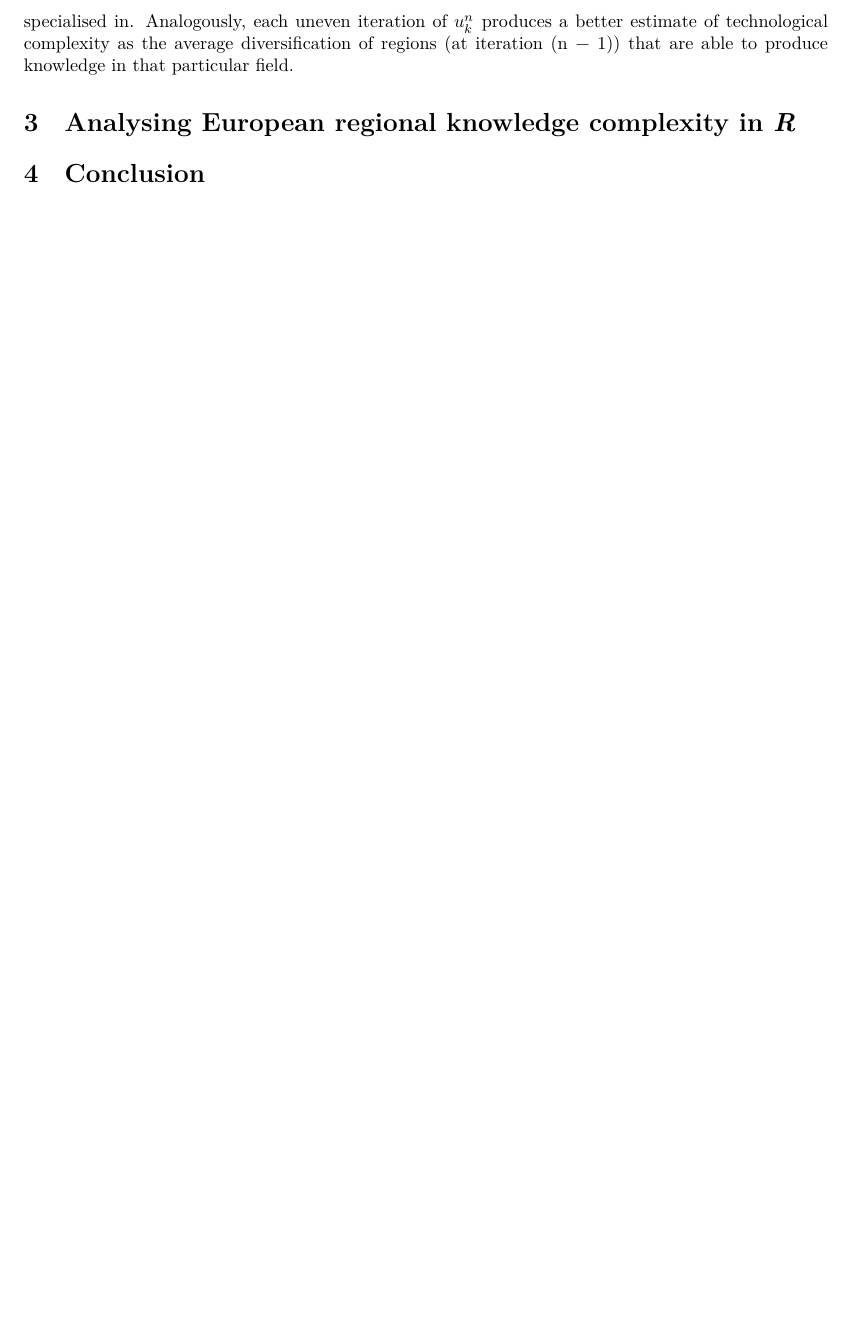
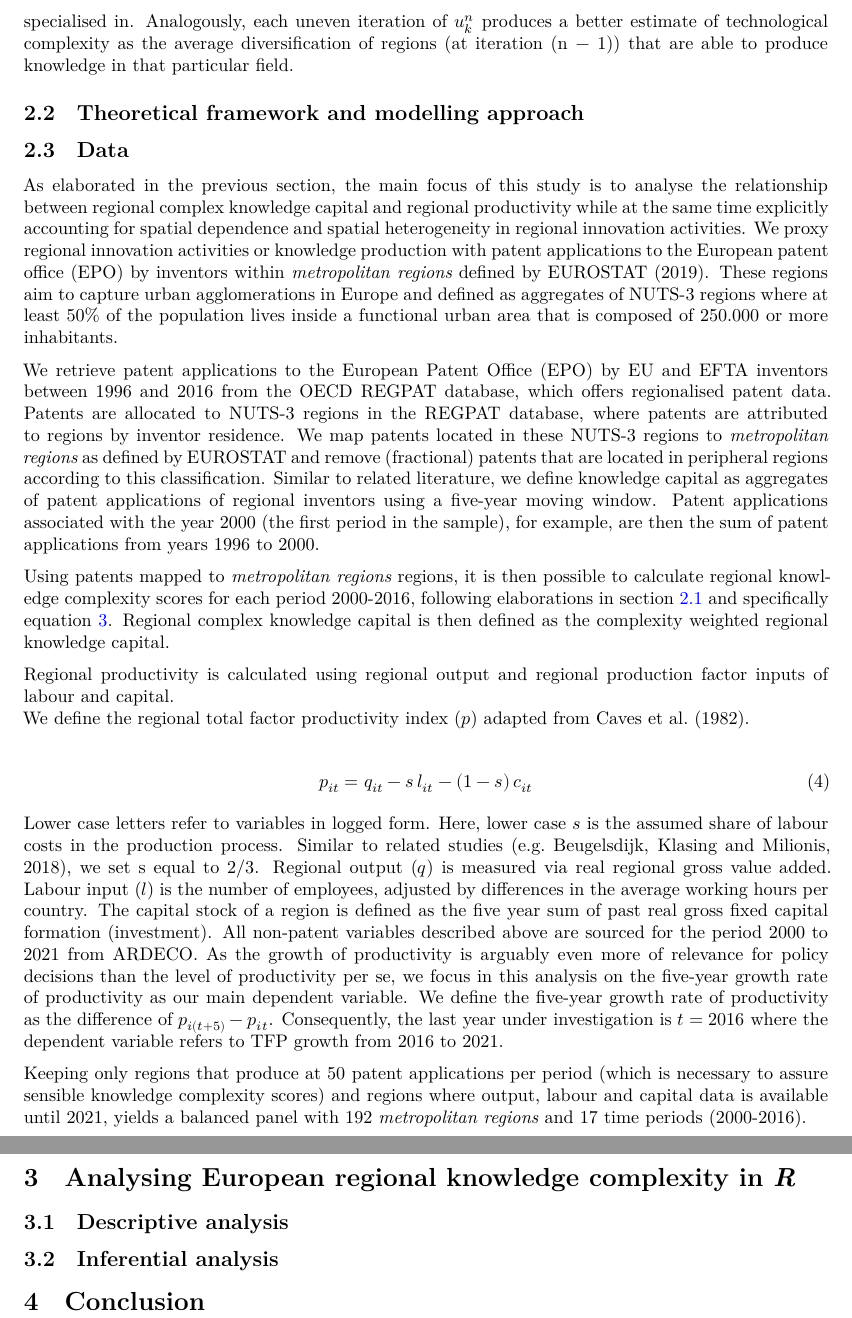
Before and after one commit to PintarN/ADAR_report_Pintar, a Quarto document (Report_Pintar.qmd): part of page 4 of 4 before the commit and two parts of pages 4 and 5 of 5 after it, the two joined at a grey line, cut so that both start at the same text, the shorter picture padded with empty space. The pictures show the output file Report_Pintar.pdf that the author committed with the source.

Commit message:
data description done

```diff
--- a/Report_Pintar.qmd
+++ b/Report_Pintar.qmd
@@ -172,6 +171,40 @@ technological fields (at iteration (n − 1)) in which this region is specialise
 regions (at iteration (n − 1)) that are able to produce knowledge in that
 particular field.
 
+## Theoretical framework and modelling approach
+
+## Data
+
+As elaborated in the previous section, the main focus of this study is to analyse the relationship between regional complex knowledge capital and regional productivity while at the same time explicitly accounting for spatial dependence and spatial heterogeneity in regional innovation activities. We proxy regional innovation activities or knowledge production with patent applications to the European patent office (EPO) by inventors within *metropolitan regions* defined by EUROSTAT (2019). These regions aim to capture urban agglomerations in Europe and defined as aggregates of NUTS-3 regions where at least 50\% of the population lives inside a functional urban area that is composed of $250.000$ or more inhabitants.
+
+We retrieve patent applications to the European Patent Office (EPO) by EU and EFTA inventors between
+1996 and 2016 from the OECD REGPAT database, which offers regionalised patent data. Patents are allocated to NUTS-3 regions in the REGPAT database, where patents are attributed to regions by inventor residence. We map patents located in these NUTS-3 regions to *metropolitan regions* as defined by EUROSTAT and remove (fractional) patents that are located in peripheral regions according to this classification. Similar to related literature, we define knowledge capital as aggregates of patent applications of regional inventors using a five-year moving window. Patent applications associated with the year 2000 (the first period in the sample), for example, are then the sum of patent applications from years 1996 to 2000.
+
+Using patents mapped to *metropolitan regions* regions, it is then possible to calculate regional knowledge complexity scores for each period 2000-2016, following elaborations in section \ref{sec-oper} and specifically equation \ref{eq-mr}. Regional complex knowledge capital is then defined as the complexity weighted regional knowledge capital.
+
+Regional productivity is calculated using regional output and regional production factor inputs of labour and capital.
+We define the regional total factor productivity index ($p$) adapted from Caves et al. (1982).
+
+
+\begin{align}
+p_{it} = q_{it} - s \, l_{it} - (1-s) \, c_{it}
+\end{align}
+
+Lower case letters refer to variables in logged form. Here, lower case $s$ is the assumed share of labour costs in the production process. Similar to related studies (e.g. Beugelsdijk, Klasing and Milionis, 2018), we set s equal
+to $2/3$. Regional output ($q$) is measured via real regional gross value added. Labour input ($l$) is
+the number of employees, adjusted by differences in the average working hours per country.
+The capital stock of a region is defined as the five year sum of past real gross fixed capital
+formation (investment). All non-patent variables described above are sourced for the period 2000 to 2021 from ARDECO. As the growth of productivity is arguably even more of relevance for policy decisions than the level of productivity per se, we focus in this analysis on the five-year growth rate of productivity as our main dependent variable. We define the five-year growth rate of productivity as the difference of $p_{i(t+5)}-p_{it}$. Consequently, the last year under investigation is $t=2016$ where the dependent variable refers to TFP growth from 2016 to 2021.
+
+Keeping only regions that produce at $50$ patent applications per period (which is necessary to assure sensible knowledge complexity scores) and regions where output, labour and capital data is available until 2021, yields a balanced panel with 192 *metropolitan regions* and 17 time periods (2000-2016).
+
+
 # Analysing European regional knowledge complexity in *R*
 
+## Descriptive analysis
+
+
+
+## Inferential analysis
+
 # Conclusion
```
Also changed, not shown: Report_Pintar.pdf, Report_Pintar.qmd (5 more changed lines).
